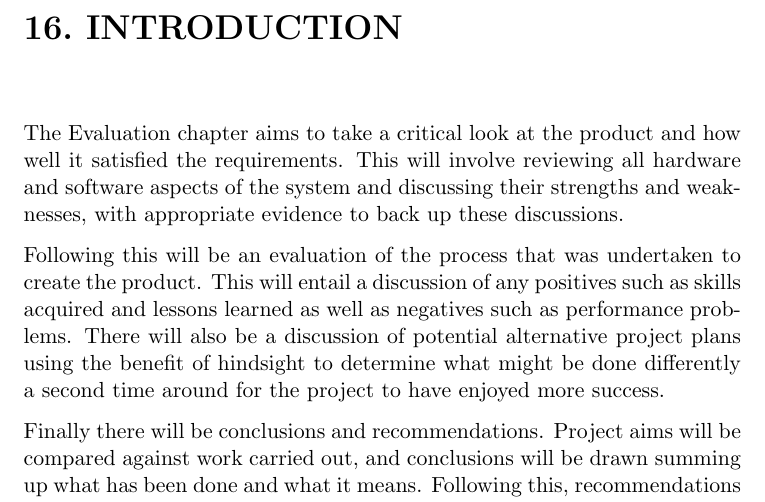
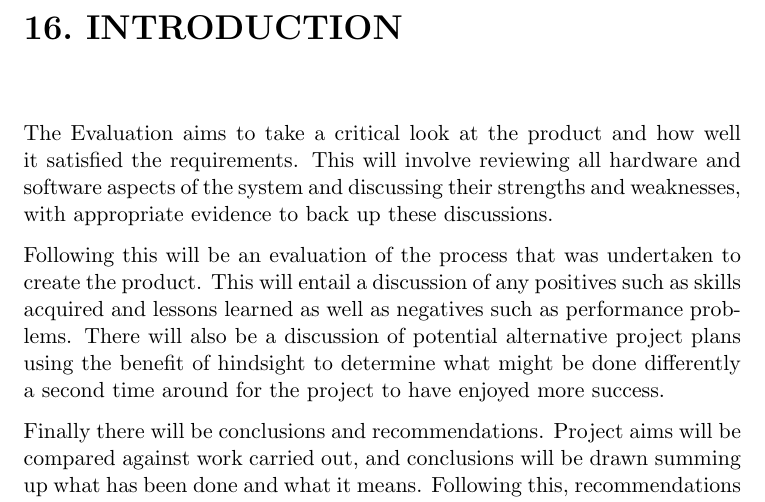
Before and after one commit to liambrand/project-report, a LaTeX thesis (main.tex, which reads EVALUATION/text.tex): part of page 77 of 139, cut so that both start at the same text. The pictures show the PDF file main.pdf that the author committed with the source.

Commit message:
Removed a redundant word

```diff
--- a/EVALUATION/text.tex
+++ b/EVALUATION/text.tex
@@ -1,6 +1,6 @@
 \part{Evaluation}
 	\chapter{Introduction}
-	The Evaluation chapter aims to take a critical look at the product and how well it satisfied the requirements. This will involve reviewing all hardware and software aspects of the system and discussing their strengths and weaknesses, with appropriate evidence to back up these discussions.
+	The Evaluation aims to take a critical look at the product and how well it satisfied the requirements. This will involve reviewing all hardware and software aspects of the system and discussing their strengths and weaknesses, with appropriate evidence to back up these discussions.
 
 	Following this will be an evaluation of the process that was undertaken to create the product. This will entail a discussion of any positives such as skills acquired and lessons learned as well as negatives such as performance problems. There will also be a discussion of potential alternative project plans using the benefit of hindsight to determine what might be done differently a second time around for the project to have enjoyed more success.
 
```
Also changed, not shown: main.pdf.
